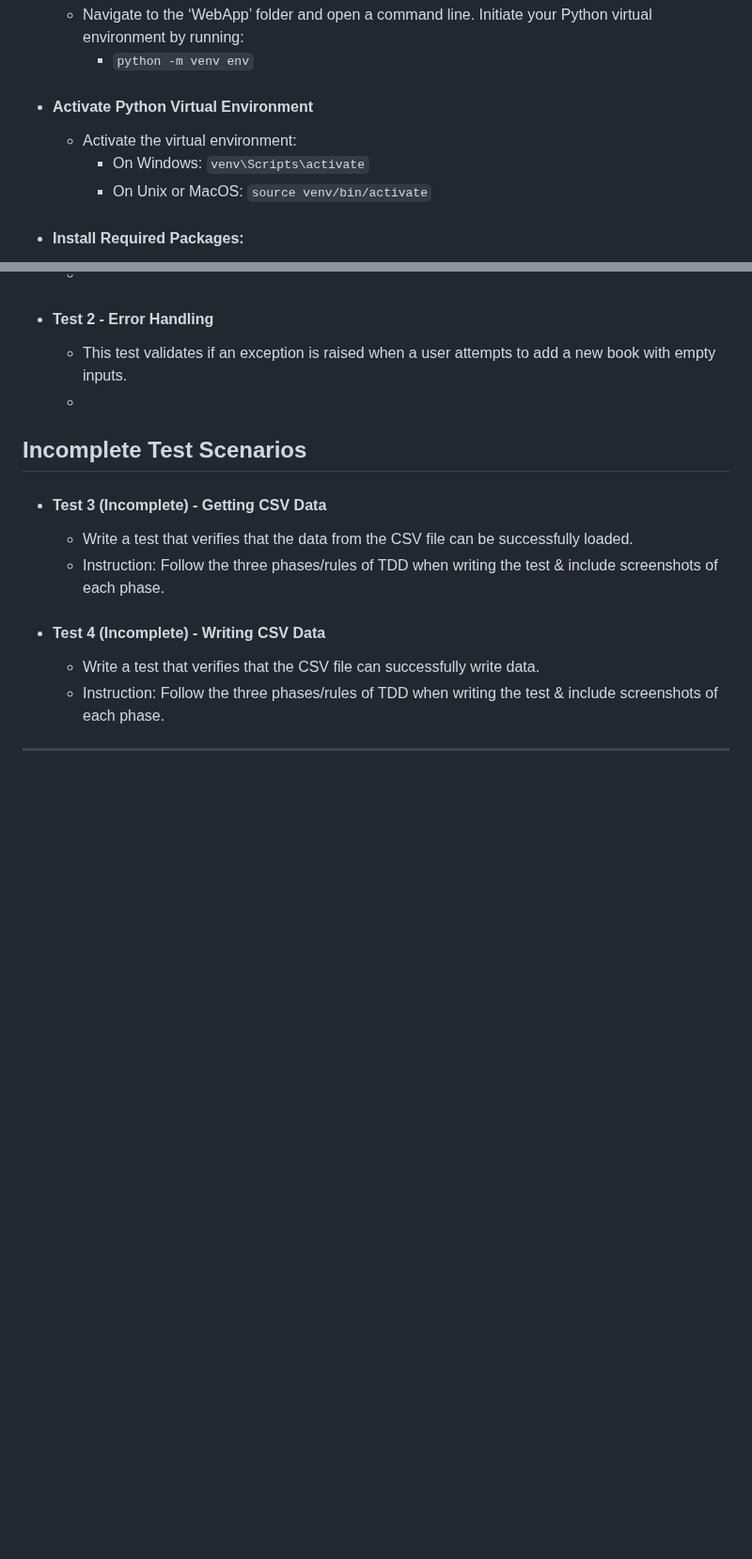
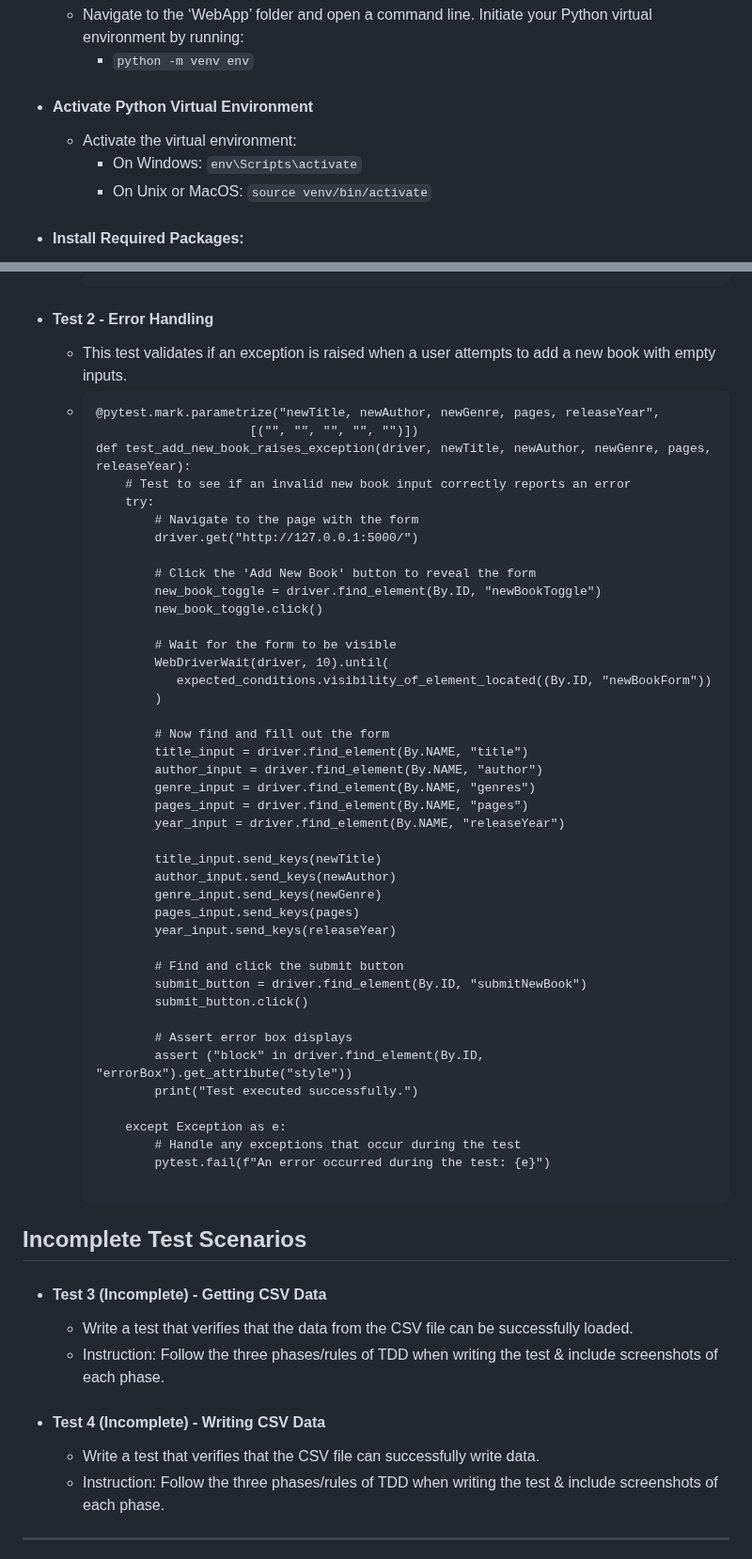
Before and after one commit to rsteve-dev/CSC_256_Team8, a Markdown page: TDD Lab/TDD Lab Guide.md, 2 parts joined by grey strips. Shown at 94% size. Rendered like a GitHub page; blank space fills up the shorter version.

````diff
--- a/TDD Lab/TDD Lab Guide.md
+++ b/TDD Lab/TDD Lab Guide.md
@@ -37,7 +37,7 @@ This lab will guide you through the process of using pytest to write and execute
     - `python -m venv env`
 - #### Activate Python Virtual Environment
   - Activate the virtual environment:
-      - On Windows: `venv\Scripts\activate`
+      - On Windows: `env\Scripts\activate`
       - On Unix or MacOS: `source venv/bin/activate`
 - #### Install Required Packages:
   - Open a command line interface inside of the ‘WebApp’ folder.
@@ -90,6 +132,47 @@ This lab will guide you through the process of using pytest to write and execute
 - #### Test 2 - Error Handling
   - This test validates if an exception is raised when a user attempts to add a new book with empty inputs.
-  -
+  - ```
+    @pytest.mark.parametrize("newTitle, newAuthor, newGenre, pages, releaseYear",
+                         [("", "", "", "", "")])
+    def test_add_new_book_raises_exception(driver, newTitle, newAuthor, newGenre, pages, releaseYear):
+        # Test to see if an invalid new book input correctly reports an error
+        try:
+            # Navigate to the page with the form
+            driver.get("http://127.0.0.1:5000/")
+
+            # Click the 'Add New Book' button to reveal the form
+            new_book_toggle = driver.find_element(By.ID, "newBookToggle")
+            new_book_toggle.click()
+
+            # Wait for the form to be visible
+            WebDriverWait(driver, 10).until(
+               expected_conditions.visibility_of_element_located((By.ID, "newBookForm"))
+            )
+
+            # Now find and fill out the form
+            title_input = driver.find_element(By.NAME, "title")
+            author_input = driver.find_element(By.NAME, "author")
+            genre_input = driver.find_element(By.NAME, "genres")
+            pages_input = driver.find_element(By.NAME, "pages")
+            year_input = driver.find_element(By.NAME, "releaseYear")
+
+            title_input.send_keys(newTitle)
+            author_input.send_keys(newAuthor)
+            genre_input.send_keys(newGenre)
+            pages_input.send_keys(pages)
+            year_input.send_keys(releaseYear)
+
+            # Find and click the submit button
+            submit_button = driver.find_element(By.ID, "submitNewBook")
+            submit_button.click()
+
+            # Assert error box displays
+            assert ("block" in driver.find_element(By.ID, "errorBox").get_attribute("style"))
+            print("Test executed successfully.")
+
+        except Exception as e:
+            # Handle any exceptions that occur during the test
+            pytest.fail(f"An error occurred during the test: {e}")
 
 ## Incomplete Test Scenarios
 - #### Test 3 (Incomplete) - Getting CSV Data
````
Also changed, not shown: other parts of TDD Lab/TDD Lab Guide.md (+52 -8 lines).
